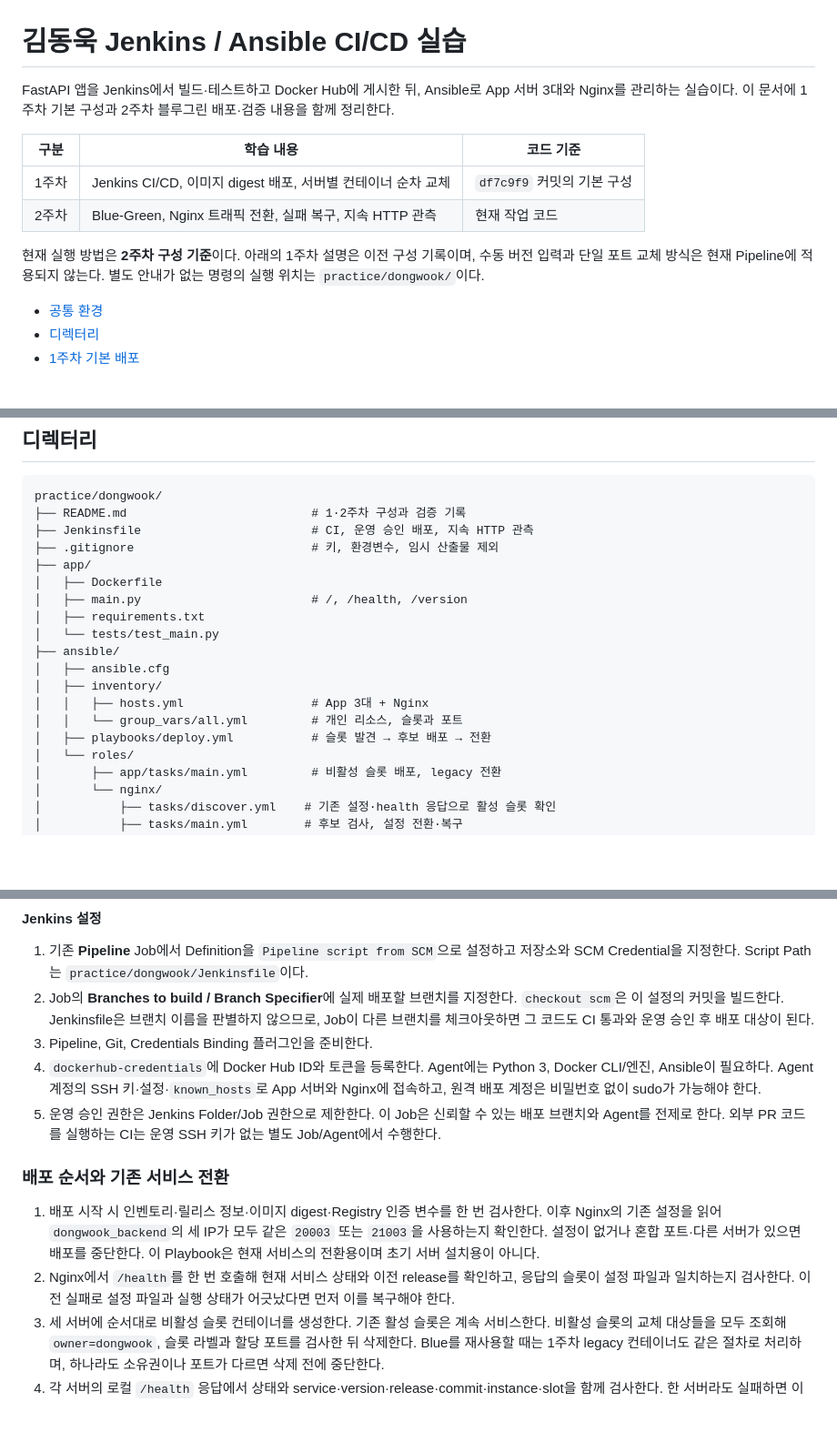
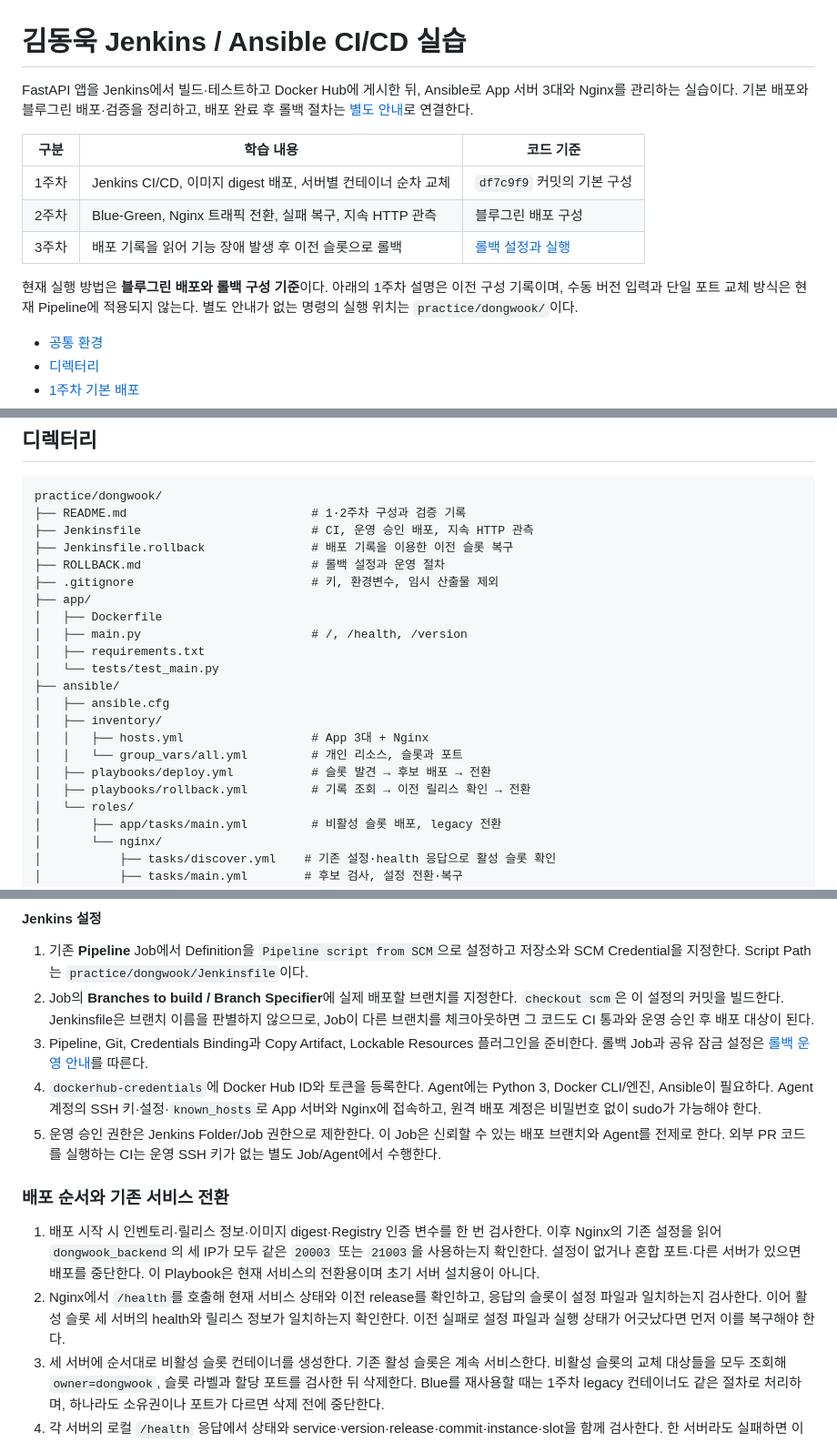
Before and after one commit to cloud-club/10th-jenkins-ansible-cicd-study, a Markdown page: practice/dongwook/README.md, 3 parts joined by grey strips. Shown at 91% size. Rendered like a GitHub page; blank space fills up the shorter version.

```diff
--- a/practice/dongwook/README.md
+++ b/practice/dongwook/README.md
@@ -1,13 +1,14 @@
 # 김동욱 Jenkins / Ansible CI/CD 실습
 
-FastAPI 앱을 Jenkins에서 빌드·테스트하고 Docker Hub에 게시한 뒤, Ansible로 App 서버 3대와 Nginx를 관리하는 실습이다. 이 문서에 1주차 기본 구성과 2주차 블루그린 배포·검증 내용을 함께 정리한다.
+FastAPI 앱을 Jenkins에서 빌드·테스트하고 Docker Hub에 게시한 뒤, Ansible로 App 서버 3대와 Nginx를 관리하는 실습이다. 기본 배포와 블루그린 배포·검증을 정리하고, 배포 완료 후 롤백 절차는 [별도 안내](ROLLBACK.md)로 연결한다.
 
 | 구분 | 학습 내용 | 코드 기준 |
 | --- | --- | --- |
 | 1주차 | Jenkins CI/CD, 이미지 digest 배포, 서버별 컨테이너 순차 교체 | `df7c9f9` 커밋의 기본 구성 |
-| 2주차 | Blue-Green, Nginx 트래픽 전환, 실패 복구, 지속 HTTP 관측 | 현재 작업 코드 |
+| 2주차 | Blue-Green, Nginx 트래픽 전환, 실패 복구, 지속 HTTP 관측 | 블루그린 배포 구성 |
+| 3주차 | 배포 기록을 읽어 기능 장애 발생 후 이전 슬롯으로 롤백 | [롤백 설정과 실행](ROLLBACK.md) |
 
-현재 실행 방법은 **2주차 구성 기준**이다. 아래의 1주차 설명은 이전 구성 기록이며, 수동 버전 입력과 단일 포트 교체 방식은 현재 Pipeline에 적용되지 않는다. 별도 안내가 없는 명령의 실행 위치는 `practice/dongwook/`이다.
+현재 실행 방법은 **블루그린 배포와 롤백 구성 기준**이다. 아래의 1주차 설명은 이전 구성 기록이며, 수동 버전 입력과 단일 포트 교체 방식은 현재 Pipeline에 적용되지 않는다. 별도 안내가 없는 명령의 실행 위치는 `practice/dongwook/`이다.
 
 - [공통 환경](#공통-환경)
 - [디렉터리](#디렉터리)
@@ -80,6 +81,8 @@ FastAPI 앱을 Jenkins에서 빌드·테스트하고 Docker Hub에 게시한 뒤
 practice/dongwook/
 ├── README.md                          # 1·2주차 구성과 검증 기록
 ├── Jenkinsfile                        # CI, 운영 승인 배포, 지속 HTTP 관측
+├── Jenkinsfile.rollback               # 배포 기록을 이용한 이전 슬롯 복구
+├── ROLLBACK.md                        # 롤백 설정과 운영 절차
 ├── .gitignore                         # 키, 환경변수, 임시 산출물 제외
 ├── app/
 │   ├── Dockerfile
@@ -92,6 +95,7 @@ practice/dongwook/
 │   │   ├── hosts.yml                  # App 3대 + Nginx
 │   │   └── group_vars/all.yml         # 개인 리소스, 슬롯과 포트
 │   ├── playbooks/deploy.yml           # 슬롯 발견 → 후보 배포 → 전환
+│   ├── playbooks/rollback.yml         # 기록 조회 → 이전 릴리스 확인 → 전환
 │   └── roles/
 │       ├── app/tasks/main.yml         # 비활성 슬롯 배포, legacy 전환
 │       └── nginx/
@@ -172,14 +176,14 @@ flowchart LR
 
 1. 기존 **Pipeline** Job에서 Definition을 `Pipeline script from SCM`으로 설정하고 저장소와 SCM Credential을 지정한다. Script Path는 `practice/dongwook/Jenkinsfile`이다.
 2. Job의 **Branches to build / Branch Specifier**에 실제 배포할 브랜치를 지정한다. `checkout scm`은 이 설정의 커밋을 빌드한다. Jenkinsfile은 브랜치 이름을 판별하지 않으므로, Job이 다른 브랜치를 체크아웃하면 그 코드도 CI 통과와 운영 승인 후 배포 대상이 된다.
-3. Pipeline, Git, Credentials Binding 플러그인을 준비한다.
+3. Pipeline, Git, Credentials Binding과 Copy Artifact, Lockable Resources 플러그인을 준비한다. 롤백 Job과 공유 잠금 설정은 [롤백 운영 안내](ROLLBACK.md#jenkins-설정)를 따른다.
 4. `dockerhub-credentials`에 Docker Hub ID와 토큰을 등록한다. Agent에는 Python 3, Docker CLI/엔진, Ansible이 필요하다. Agent 계정의 SSH 키·설정·`known_hosts`로 App 서버와 Nginx에 접속하고, 원격 배포 계정은 비밀번호 없이 sudo가 가능해야 한다.
 5. 운영 승인 권한은 Jenkins Folder/Job 권한으로 제한한다. 이 Job은 신뢰할 수 있는 배포 브랜치와 Agent를 전제로 한다. 외부 PR 코드를 실행하는 CI는 운영 SSH 키가 없는 별도 Job/Agent에서 수행한다.
 
 ### 배포 순서와 기존 서비스 전환
 
 1. 배포 시작 시 인벤토리·릴리스 정보·이미지 digest·Registry 인증 변수를 한 번 검사한다. 이후 Nginx의 기존 설정을 읽어 `dongwook_backend`의 세 IP가 모두 같은 `20003` 또는 `21003`을 사용하는지 확인한다. 설정이 없거나 혼합 포트·다른 서버가 있으면 배포를 중단한다. 이 Playbook은 현재 서비스의 전환용이며 초기 서버 설치용이 아니다.
-2. Nginx에서 `/health`를 한 번 호출해 현재 서비스 상태와 이전 release를 확인하고, 응답의 슬롯이 설정 파일과 일치하는지 검사한다. 이전 실패로 설정 파일과 실행 상태가 어긋났다면 먼저 이를 복구해야 한다.
+2. Nginx에서 `/health`를 호출해 현재 서비스 상태와 이전 release를 확인하고, 응답의 슬롯이 설정 파일과 일치하는지 검사한다. 이어 활성 슬롯 세 서버의 health와 릴리스 정보가 일치하는지 확인한다. 이전 실패로 설정 파일과 실행 상태가 어긋났다면 먼저 이를 복구해야 한다.
 3. 세 서버에 순서대로 비활성 슬롯 컨테이너를 생성한다. 기존 활성 슬롯은 계속 서비스한다. 비활성 슬롯의 교체 대상들을 모두 조회해 `owner=dongwook`, 슬롯 라벨과 할당 포트를 검사한 뒤 삭제한다. Blue를 재사용할 때는 1주차 legacy 컨테이너도 같은 절차로 처리하며, 하나라도 소유권이나 포트가 다르면 삭제 전에 중단한다.
 4. 각 서버의 로컬 `/health` 응답에서 상태와 service·version·release·commit·instance·slot을 함께 검사한다. 한 서버라도 실패하면 이후 서버 배포와 트래픽 전환을 진행하지 않는다.
 5. 세 서버가 모두 통과한 사실을 확인한 뒤, Nginx 서버에서도 새 포트의 `/health`를 호출해 상태와 배포 정보를 검사한다. 이 단계는 로컬 검사로 확인할 수 없는 LB와 App 사이 방화벽 문제를 확인한다.
```
Also changed, not shown: other parts of practice/dongwook/README.md (+7 -4 lines), practice/dongwook/ROLLBACK.md (added, +63 -0 lines).
